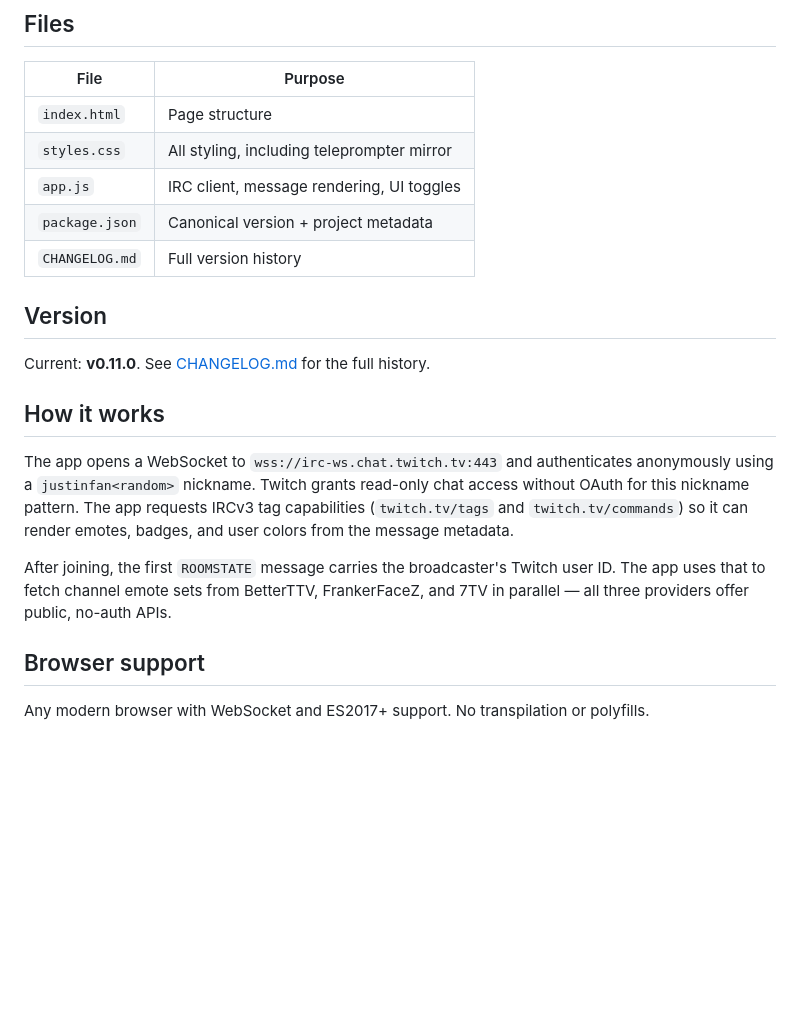
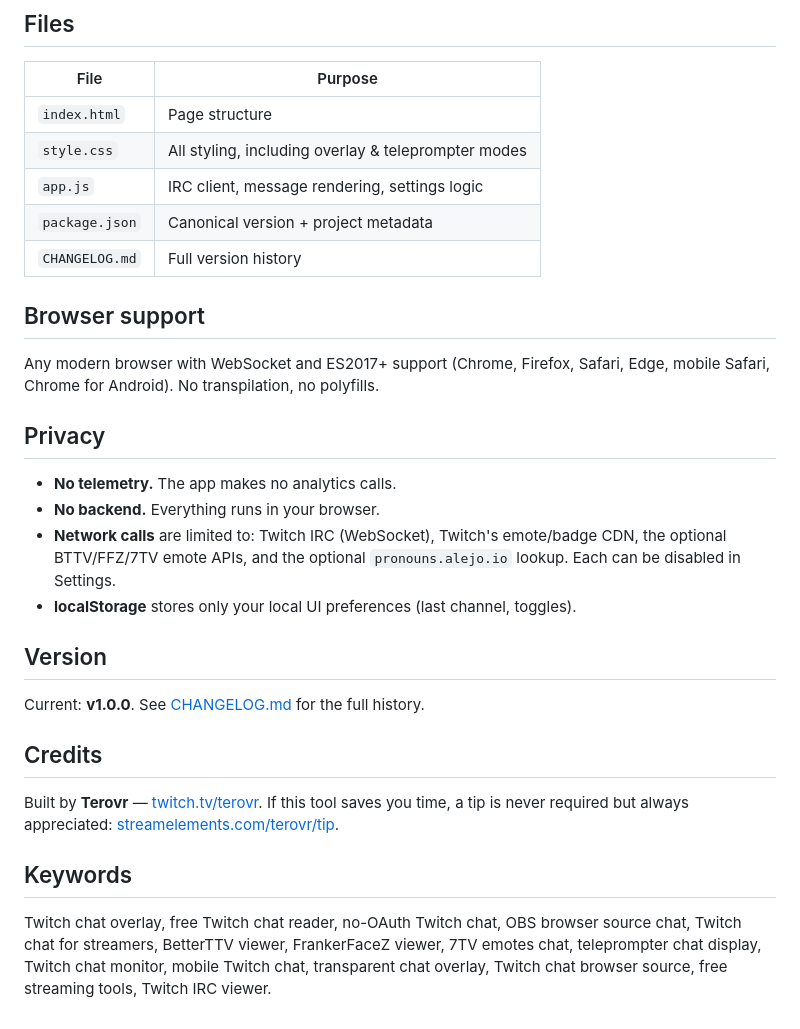
Before and after one commit to terovr-ttv/simple-twitch-chat, a Markdown page: README.md, the part around one of its changes. Drawn GitHub-style; blank space fills up the shorter version.

```diff
--- a/README.md
+++ b/README.md
@@ -62,19 +121,28 @@ Click the **Teleprompter** button to mirror the display horizontally. Feed the o
 | `index.html` | Page structure |
-| `styles.css` | All styling, including teleprompter mirror |
-| `app.js` | IRC client, message rendering, UI toggles |
+| `style.css` | All styling, including overlay & teleprompter modes |
+| `app.js` | IRC client, message rendering, settings logic |
 | `package.json` | Canonical version + project metadata |
 | `CHANGELOG.md` | Full version history |
 
+## Browser support
+
+Any modern browser with WebSocket and ES2017+ support (Chrome, Firefox, Safari, Edge, mobile Safari, Chrome for Android). No transpilation, no polyfills.
+
+## Privacy
+
+- **No telemetry.** The app makes no analytics calls.
+- **No backend.** Everything runs in your browser.
+- **Network calls** are limited to: Twitch IRC (WebSocket), Twitch's emote/badge CDN, the optional BTTV/FFZ/7TV emote APIs, and the optional `pronouns.alejo.io` lookup. Each can be disabled in Settings.
+- **localStorage** stores only your local UI preferences (last channel, toggles).
+
 ## Version
 
-Current: **v0.11.0**. See [CHANGELOG.md](CHANGELOG.md) for the full history.
+Current: **v1.0.0**. See [CHANGELOG.md](CHANGELOG.md) for the full history.
 
-## How it works
+## Credits
 
-The app opens a WebSocket to `wss://irc-ws.chat.twitch.tv:443` and authenticates anonymously using a `justinfan<random>` nickname. Twitch grants read-only chat access without OAuth for this nickname pattern. The app requests IRCv3 tag capabilities (`twitch.tv/tags` and `twitch.tv/commands`) so it can render emotes, badges, and user colors from the message metadata.
+Built by **Terovr** — [twitch.tv/terovr](https://www.twitch.tv/terovr). If this tool saves you time, a tip is never required but always appreciated: [streamelements.com/terovr/tip](https://streamelements.com/terovr/tip).
 
-After joining, the first `ROOMSTATE` message carries the broadcaster's Twitch user ID. The app uses that to fetch channel emote sets from BetterTTV, FrankerFaceZ, and 7TV in parallel — all three providers offer public, no-auth APIs.
+## Keywords
 
-## Browser support
-
-Any modern browser with WebSocket and ES2017+ support. No transpilation or polyfills.
+Twitch chat overlay, free Twitch chat reader, no-OAuth Twitch chat, OBS browser source chat, Twitch chat for streamers, BetterTTV viewer, FrankerFaceZ viewer, 7TV emotes chat, teleprompter chat display, Twitch chat monitor, mobile Twitch chat, transparent chat overlay, Twitch chat browser source, free streaming tools, Twitch IRC viewer.
```
Also changed, not shown: other parts of README.md (+93 -34 lines).
